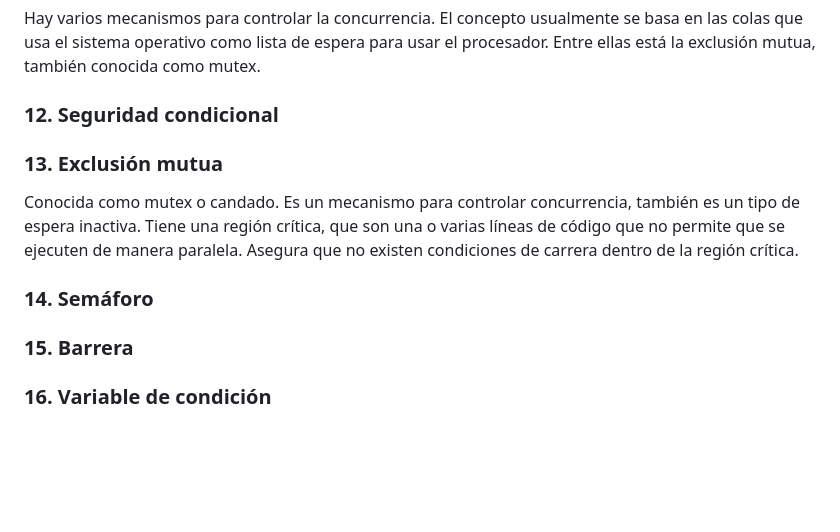
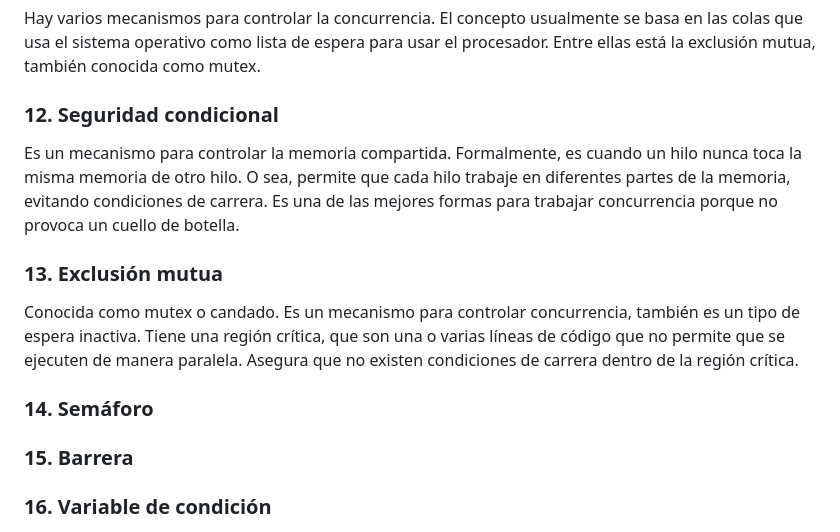
Before and after one commit to cerillo2808/Programacion-Concurrente, a Markdown page: README.md, the part around the change. Rendered like a GitHub page; blank space fills up the shorter version.

Commit message:
definicion de seguridad condicional en clase

```diff
--- a/README.md
+++ b/README.md
@@ -52,12 +52,13 @@ Modificación concurrente de memoria compartida. Los hilos compiten para editar
 Hay varios mecanismos para controlar la concurrencia. El concepto usualmente se basa en las colas que usa el sistema operativo como lista de espera para usar el procesador. Entre ellas está la exclusión mutua, también conocida como mutex.
 
 ### 12. Seguridad condicional
-
+Es un mecanismo para controlar la memoria compartida. Formalmente, es cuando un hilo nunca toca la misma memoria de otro hilo. O sea, permite que cada hilo trabaje en diferentes partes de la memoria, evitando condiciones de carrera. Es una de las mejores formas para trabajar concurrencia porque no provoca un cuello de botella.
 
 ### 13. Exclusión mutua
 Conocida como mutex o candado. Es un mecanismo para controlar concurrencia, también es un tipo de espera inactiva. Tiene una región crítica, que son una o varias líneas de código que no permite que se ejecuten de manera paralela. Asegura que no existen condiciones de carrera dentro de la región crítica.
 
 ### 14. Semáforo
+
 
 ### 15. Barrera
 
```
